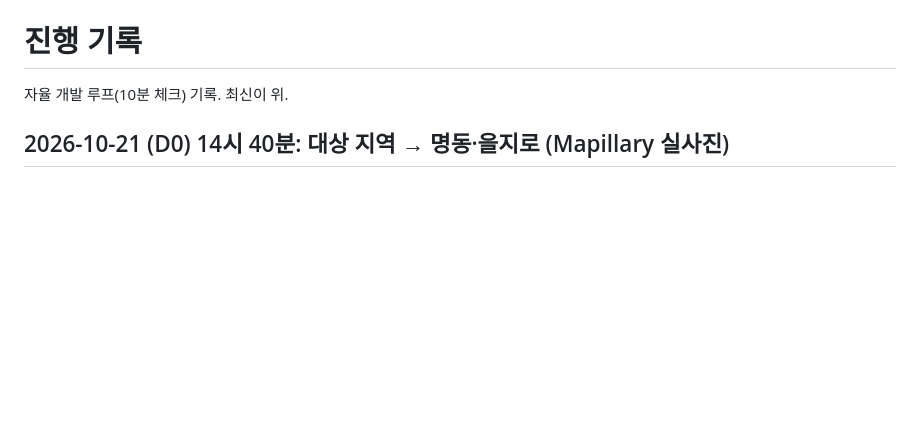
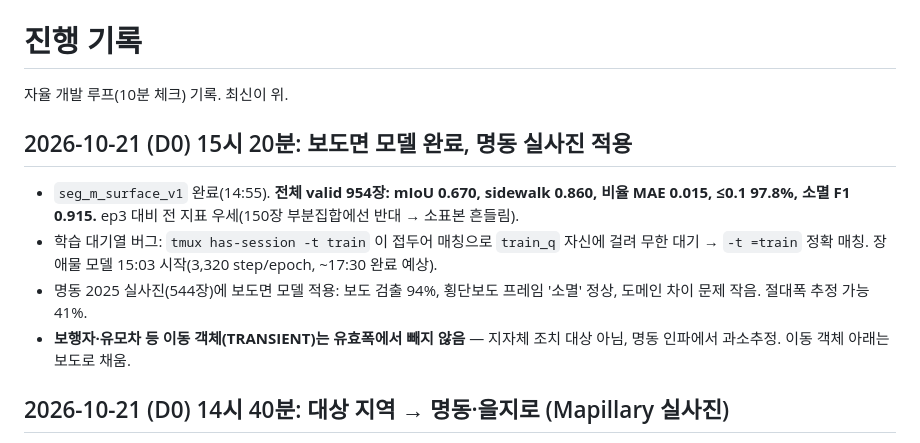
Before and after one commit to gkgk0119gmail-arch/roadpush, a Markdown page: PROGRESS.md, the part around the change. GitHub-like rendering; blank space fills up the shorter version.

Commit message:
PROGRESS 갱신

```diff
--- a/PROGRESS.md
+++ b/PROGRESS.md
@@ -1,6 +1,13 @@
 # 진행 기록
 
 자율 개발 루프(10분 체크) 기록. 최신이 위.
+
+## 2026-10-21 (D0) 15시 20분: 보도면 모델 완료, 명동 실사진 적용
+
+- `seg_m_surface_v1` 완료(14:55). **전체 valid 954장: mIoU 0.670, sidewalk 0.860, 비율 MAE 0.015, ≤0.1 97.8%, 소멸 F1 0.915.** ep3 대비 전 지표 우세(150장 부분집합에선 반대 → 소표본 흔들림).
+- 학습 대기열 버그: `tmux has-session -t train` 이 접두어 매칭으로 `train_q` 자신에 걸려 무한 대기 → `-t =train` 정확 매칭. 장애물 모델 15:03 시작(3,320 step/epoch, ~17:30 완료 예상).
+- 명동 2025 실사진(544장)에 보도면 모델 적용: 보도 검출 94%, 횡단보도 프레임 '소멸' 정상, 도메인 차이 문제 작음. 절대폭 추정 가능 41%.
+- **보행자·유모차 등 이동 객체(TRANSIENT)는 유효폭에서 빼지 않음** — 지자체 조치 대상 아님, 명동 인파에서 과소추정. 이동 객체 아래는 보도로 채움.
 
 ## 2026-10-21 (D0) 14시 40분: 대상 지역 → 명동·을지로 (Mapillary 실사진)
 
```
